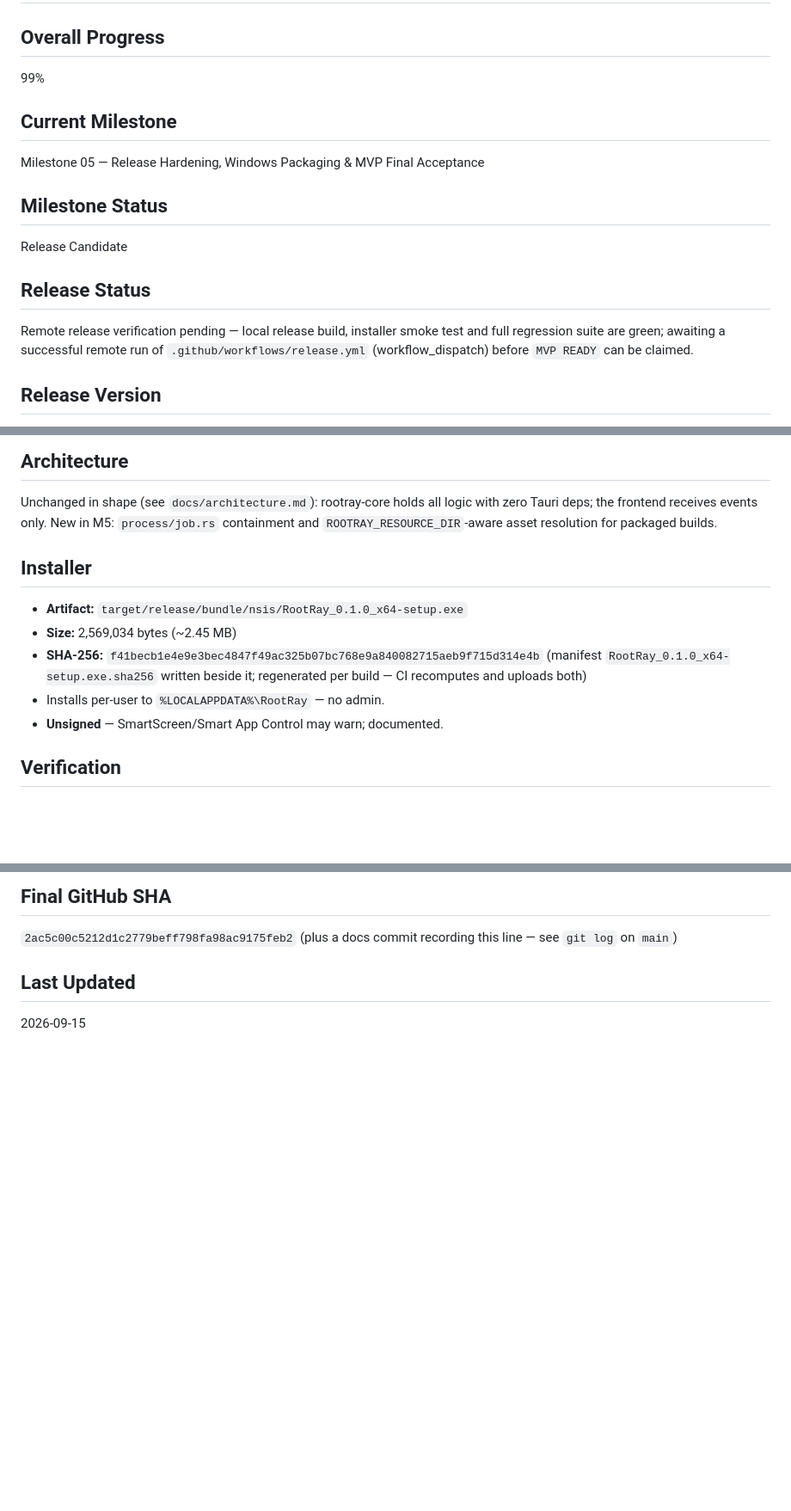
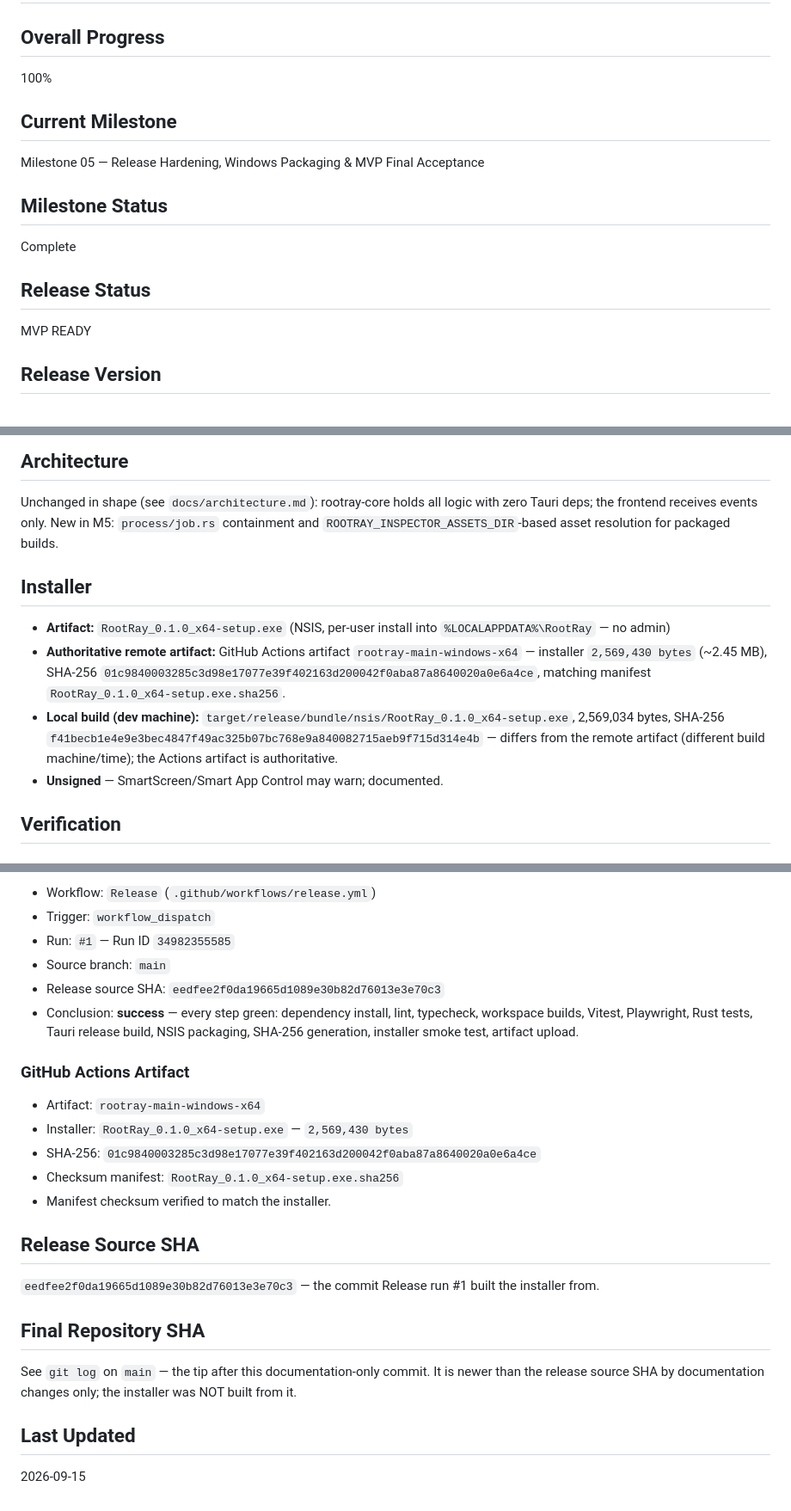
Before and after one commit to 3bud-ZC/RootRay, a Markdown page: STATUS.md, 3 parts joined by grey strips. Shown at 86% size. GitHub-like rendering; blank space fills up the shorter version.

```diff
--- a/STATUS.md
+++ b/STATUS.md
@@ -1,19 +1,16 @@
 # RootRay Status
 
 ## Overall Progress
-99%
+100%
 
 ## Current Milestone
 Milestone 05 — Release Hardening, Windows Packaging & MVP Final Acceptance
 
 ## Milestone Status
-Release Candidate
+Complete
 
 ## Release Status
-Remote release verification pending — local release build, installer
-smoke test and full regression suite are green; awaiting a successful
-remote run of `.github/workflows/release.yml` (workflow_dispatch) before
-`MVP READY` can be claimed.
+MVP READY
 
 ## Release Version
 RootRay **0.1.0** — consistent across root `package.json`, all
@@ -81,17 +78,22 @@ Everything from Milestones 01–04, plus release hardening:
 
 Unchanged in shape (see `docs/architecture.md`): rootray-core holds all
 logic with zero Tauri deps; the frontend receives events only. New in M5:
-`process/job.rs` containment and `ROOTRAY_RESOURCE_DIR`-aware asset
-resolution for packaged builds.
+`process/job.rs` containment and `ROOTRAY_INSPECTOR_ASSETS_DIR`-based
+asset resolution for packaged builds.
 
 ## Installer
 
-- **Artifact:** `target/release/bundle/nsis/RootRay_0.1.0_x64-setup.exe`
-- **Size:** 2,569,034 bytes (~2.45 MB)
-- **SHA-256:** `f41becb1e4e9e3bec4847f49ac325b07bc768e9a840082715aeb9f715d314e4b`
-  (manifest `RootRay_0.1.0_x64-setup.exe.sha256` written beside it;
-  regenerated per build — CI recomputes and uploads both)
-- Installs per-user to `%LOCALAPPDATA%\RootRay` — no admin.
+- **Artifact:** `RootRay_0.1.0_x64-setup.exe` (NSIS, per-user install into
+  `%LOCALAPPDATA%\RootRay` — no admin)
+- **Authoritative remote artifact:** GitHub Actions artifact
+  `rootray-main-windows-x64` — installer `2,569,430 bytes` (~2.45 MB),
+  SHA-256 `01c9840003285c3d98e17077e39f402163d200042f0aba87a8640020a0e6a4ce`,
+  matching manifest `RootRay_0.1.0_x64-setup.exe.sha256`.
+- **Local build (dev machine):** `target/release/bundle/nsis/RootRay_0.1.0_x64-setup.exe`,
+  2,569,034 bytes, SHA-256
+  `f41becb1e4e9e3bec4847f49ac325b07bc768e9a840082715aeb9f715d314e4b` —
+  differs from the remote artifact (different build machine/time); the
+  Actions artifact is authoritative.
 - **Unsigned** — SmartScreen/Smart App Control may warn; documented.
 
 ## Verification
@@ -203,7 +211,30 @@ CI release workflow uploads installer + checksum as Actions artifacts.
 
-## Final GitHub SHA
-`2ac5c00c5212d1c2779beff798fa98ac9175feb2` (plus a docs commit recording
-this line — see `git log` on `main`)
+- Workflow: `Release` (`.github/workflows/release.yml`)
+- Trigger: `workflow_dispatch`
+- Run: `#1` — Run ID `34982355585`
+- Source branch: `main`
+- Release source SHA: `eedfee2f0da19665d1089e30b82d76013e3e70c3`
+- Conclusion: **success** — every step green: dependency install, lint,
+  typecheck, workspace builds, Vitest, Playwright, Rust tests, Tauri
+  release build, NSIS packaging, SHA-256 generation, installer smoke
+  test, artifact upload.
+
+### GitHub Actions Artifact
+
+- Artifact: `rootray-main-windows-x64`
+- Installer: `RootRay_0.1.0_x64-setup.exe` — `2,569,430 bytes`
+- SHA-256: `01c9840003285c3d98e17077e39f402163d200042f0aba87a8640020a0e6a4ce`
+- Checksum manifest: `RootRay_0.1.0_x64-setup.exe.sha256`
+- Manifest checksum verified to match the installer.
+
+## Release Source SHA
+`eedfee2f0da19665d1089e30b82d76013e3e70c3` — the commit Release run #1
+built the installer from.
+
+## Final Repository SHA
+See `git log` on `main` — the tip after this documentation-only commit.
+It is newer than the release source SHA by documentation changes only;
+the installer was NOT built from it.
 
 ## Last Updated
 2026-09-15
```
Also changed, not shown: other parts of STATUS.md (+29 -23 lines).
